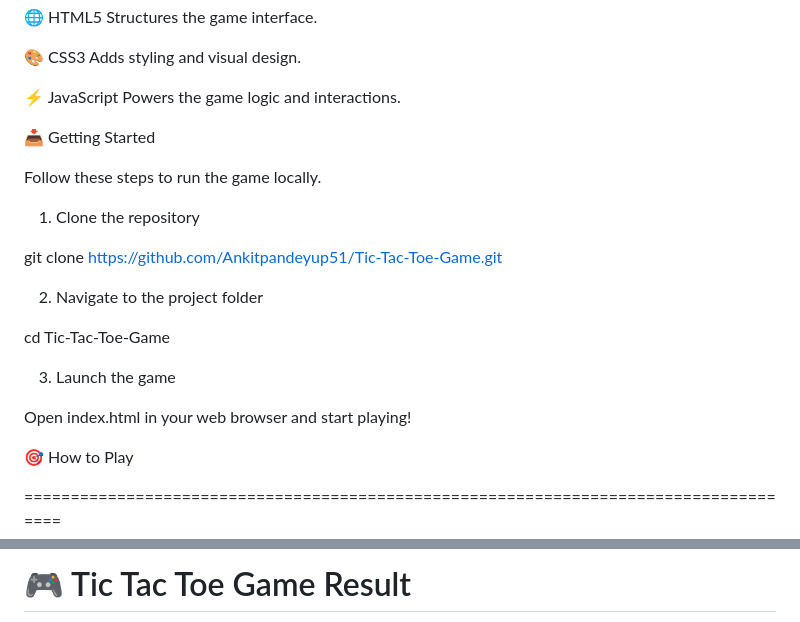
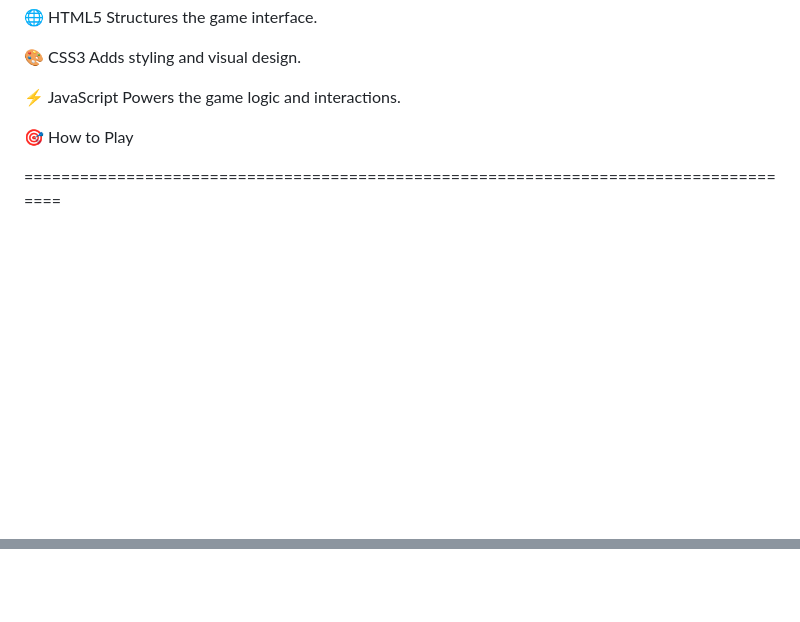
Before and after one commit to Ankitpandeyup51/Tic-Tac-Toe-Game, a Markdown page: README.md, 2 parts joined by grey strips. Rendered like a GitHub page; blank space fills up the shorter version.

```diff
--- a/README.md
+++ b/README.md
@@ -34,26 +34,6 @@ Technology	Description :
 
 ⚡ JavaScript	Powers the game logic and interactions.
 
-📥 Getting Started
-
-
-Follow these steps to run the game locally.
-
-1. Clone the repository
-
-git clone https://github.com/Ankitpandeyup51/Tic-Tac-Toe-Game.git
-
-
-2. Navigate to the project folder
-
-
-cd Tic-Tac-Toe-Game
-
-
-3. Launch the game
-
-
-Open index.html in your web browser and start playing!
 
 🎯 How to Play
 
@@ -119,4 +96,3 @@ Thanks for visiting! Happy Gaming! 🎮
 
 
-#  🎮 Tic Tac Toe Game Result
 
```
Also changed, not shown: other parts of README.md (+9 -13 lines).
